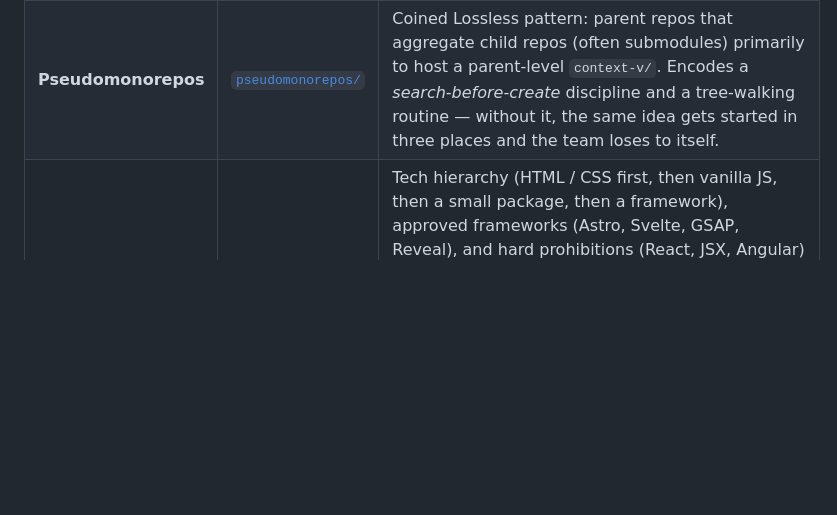
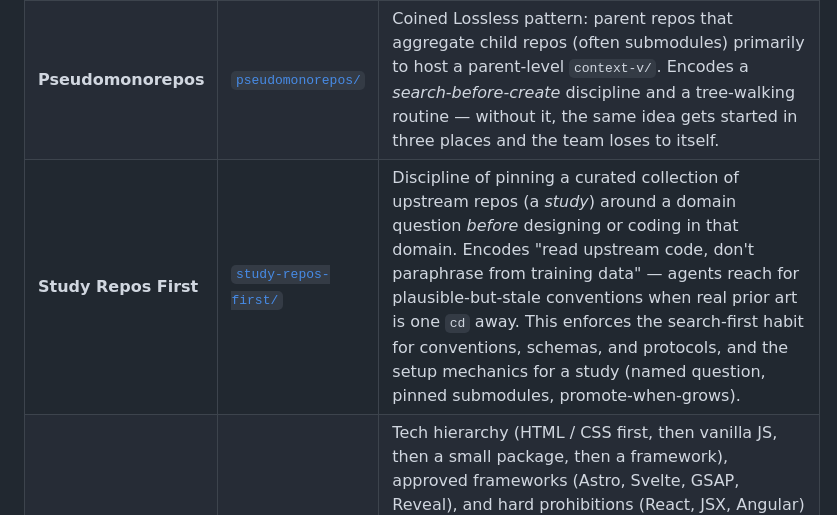
Before and after one commit to lossless-group/lossless-agent-skills, a Markdown page: README.md, the part around the change. Drawn GitHub-style; blank space fills up the shorter version.

Commit message:
update(readme): add study-repos-first row to Skills table
Indexes the new skill alongside its sibling discipline skills
(context-vigilance, pseudomonorepos) at the top of the table, since it
encodes a similar search-first habit but at a different layer (upstream
prior art rather than internal context-v/).

Co-Authored-By: Claude Opus 4.7 (1M context) <noreply@anthropic.com>

```diff
--- a/README.md
+++ b/README.md
@@ -21,6 +21,7 @@ If a skill here helps you, take it. If you find a sharper way to express it, ope
 |---|---|---|
 | **Context Vigilance** | [`context-vigilance/`](./context-vigilance/) | Framework for managing `context-v/` directories — directory roles (specs / prompts / blueprints / reminders / explorations / issues), four-part `epoch.major.minor.patch` versioning, YAML frontmatter, wikilinks. AI co-development drowns in unstructured context; this is the team's working contribution to making thinking durable, retrievable, and version-aware across humans and agents. See <https://www.lossless.group/projects/gallery/context-vigilance>. |
 | **Pseudomonorepos** | [`pseudomonorepos/`](./pseudomonorepos/) | Coined Lossless pattern: parent repos that aggregate child repos (often submodules) primarily to host a parent-level `context-v/`. Encodes a *search-before-create* discipline and a tree-walking routine — without it, the same idea gets started in three places and the team loses to itself. |
+| **Study Repos First** | [`study-repos-first/`](./study-repos-first/) | Discipline of pinning a curated collection of upstream repos (a *study*) around a domain question *before* designing or coding in that domain. Encodes "read upstream code, don't paraphrase from training data" — agents reach for plausible-but-stale conventions when real prior art is one `cd` away. This enforces the search-first habit for conventions, schemas, and protocols, and the setup mechanics for a study (named question, pinned submodules, promote-when-grows). |
 | **Astro Knots** | [`astro-knots/`](./astro-knots/) | Tech hierarchy (HTML / CSS first, then vanilla JS, then a small package, then a framework), approved frameworks (Astro, Svelte, GSAP, Reveal), and hard prohibitions (React, JSX, Angular) for the family of ~10+ Astro sites. Without it, agents reach for `npm install` reflexively and the sites drift toward generic React-shaped JAMstack. See <https://www.lossless.group/projects/gallery/astro-knots>. |
 | **Changelog Conventions** | [`changelog-conventions/`](./changelog-conventions/) | How to write `changelog/` entries — frontmatter (`publish: true`, `lede`, ISO dates), `YYYY-MM-DD_NN.md` filenames, `releases/` subfolder for product-style projects, show-don't-enforce ethos. "Changelog First Development" is the team's working theory: a fast-moving public changelog signals momentum to clients, contributors, and your future self. |
 | **Git Conventions** | [`git-conventions/`](./git-conventions/) | Commit message conventions — structured headers with action verbs and effort groupings, paragraph-spaced bodies that explain impact before implementation, "Also included" riders for minor changes. Conventional Commits is too narrow; this captures both the change and the reason in a way that reads sensibly a year later. |
```
